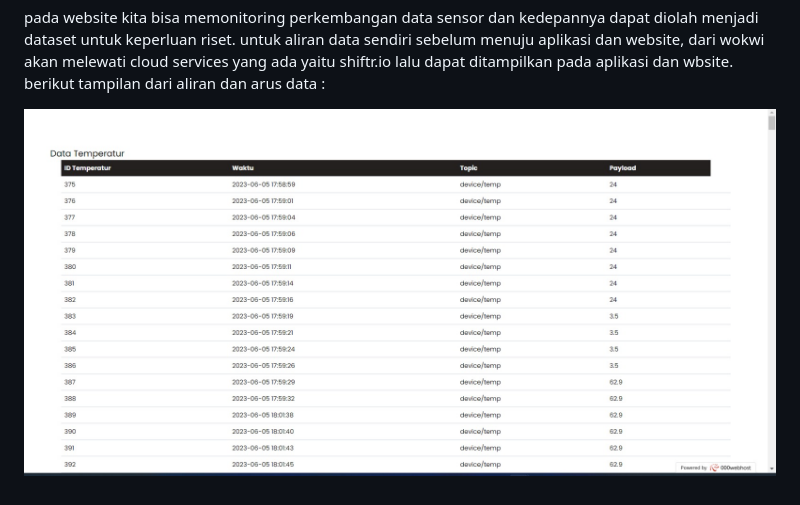
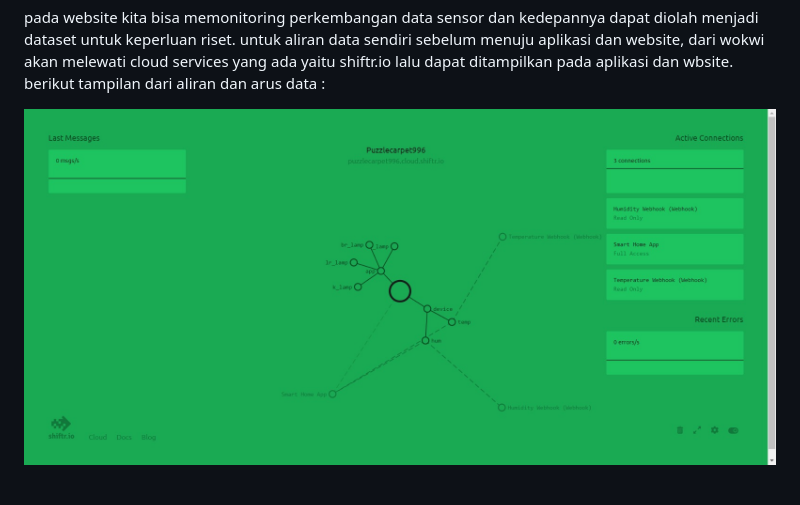
Before and after one commit to gil037/UAS_IOT, a Markdown page: README.md, the part around the change. GitHub-like rendering.

Commit message:
Update README.md
Fiks README.md

```diff
--- a/README.md
+++ b/README.md
@@ -44,5 +44,5 @@ untuk menampilkan data data yang diambil dari sensor akan di tampilkan pada webs
 
 pada website kita bisa memonitoring perkembangan data sensor dan kedepannya dapat diolah menjadi dataset untuk keperluan riset. untuk aliran data sendiri sebelum menuju aplikasi dan website, dari wokwi akan melewati cloud services yang ada yaitu shiftr.io lalu dapat ditampilkan pada aplikasi dan wbsite. berikut tampilan dari aliran dan arus data :
 <p>
-<img src="https://github.com/gil037/UAS_IOT/blob/main/picture/web_temp.jpg"500rm">
+<img src="https://github.com/gil037/UAS_IOT/blob/main/picture/shiftr.io.jpg"500rm">
 <p>
```
